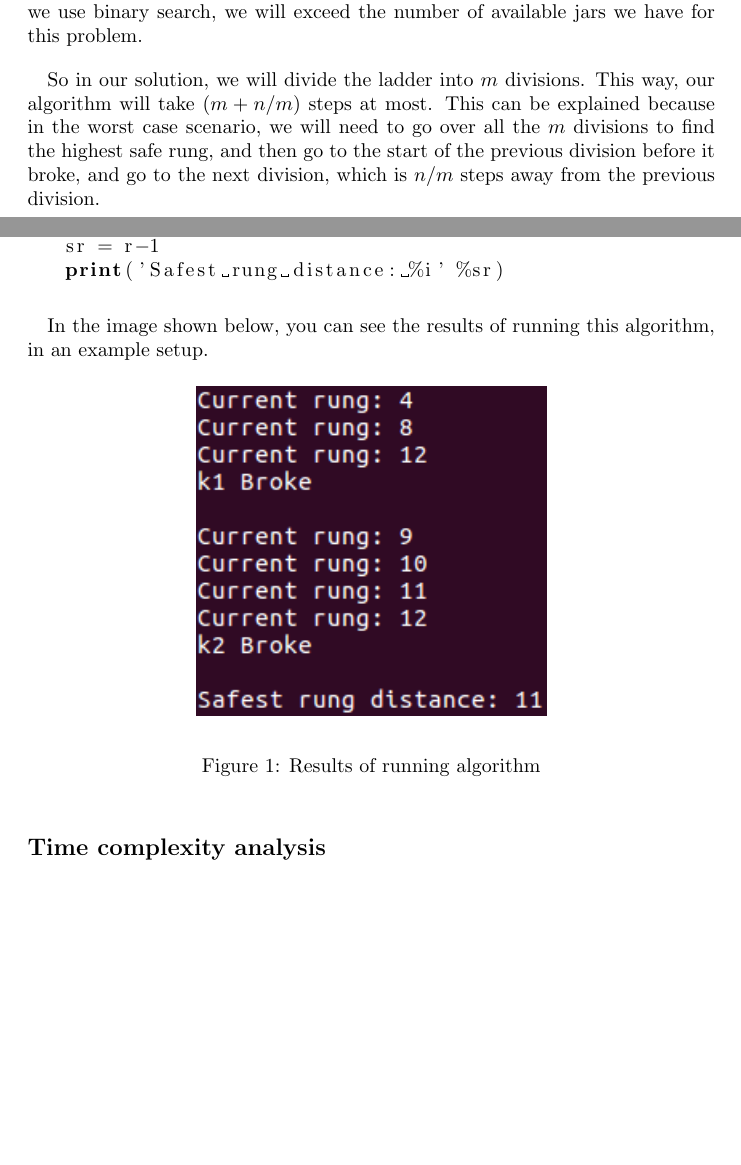
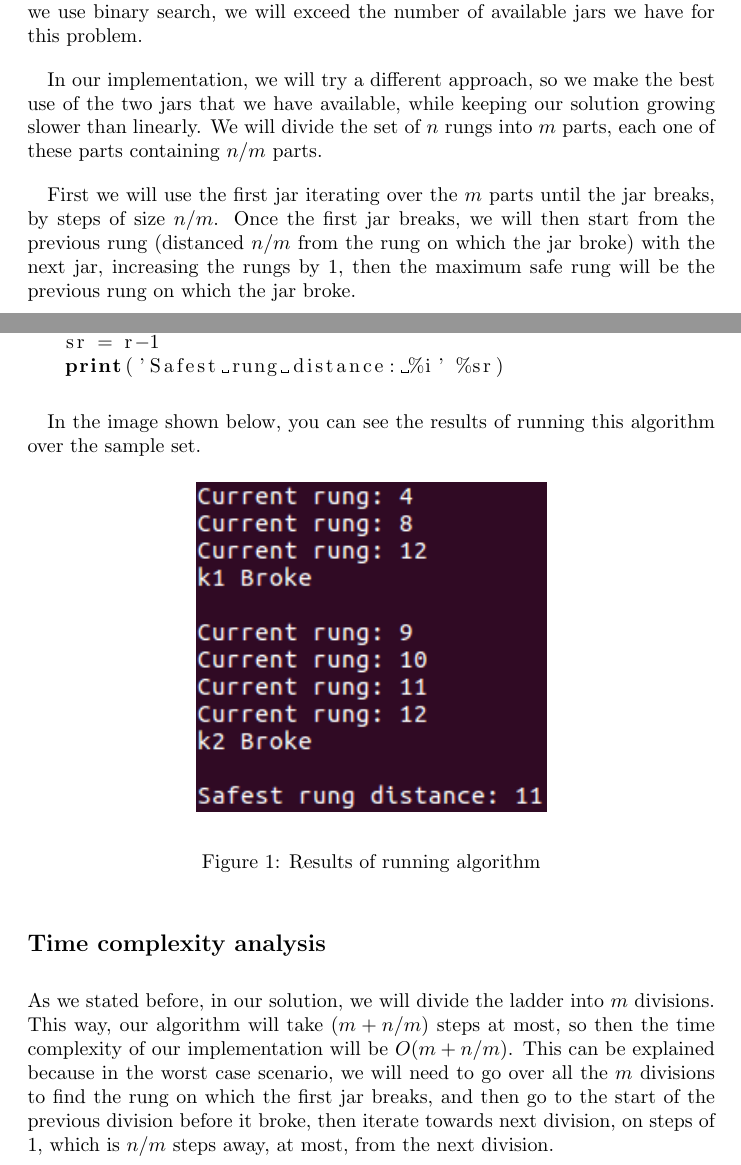
Before and after one commit to jarechalde/Algorithms, a LaTeX problem sheet (Assignment_2/Javier_Arechalde_Assignment2.tex): two parts of pages 2 and 4 of 9, joined at a grey line, cut so that both start at the same text, the shorter picture padded with empty space. The pictures show the PDF file Assignment_2/Javier_Arechalde_Assignment2.pdf that the author committed with the source.

Commit message:
Finished problem 1.a

```diff
--- a/Assignment_2/Javier_Arechalde_Assignment2.tex
+++ b/Assignment_2/Javier_Arechalde_Assignment2.tex
@@ -51,7 +51,9 @@ The current rung we are dropping our jars from is $r$, and the highest safe run
 
 In case we are given 2 jars, $k = 2$, we will use one algorithm with a different approach, because if we use linear search, our solution will grow linearly, but if we use binary search, we will exceed the number of available jars we have for this problem.
 
-So in our solution, we will divide the ladder into $m$ divisions. This way, our algorithm will take $(m+n/m)$ steps at most. This can be explained because in the worst case scenario, we will need to go over all the $m$ divisions to find the highest safe rung, and then go to the start of the previous division before it broke, and go to the next division, which is $n/m$ steps away from the previous division.
+In our implementation, we will try a different approach, so we make the best use of the two jars that we have available, while keeping our solution growing slower than linearly. We will divide the set of $n$ rungs into $m$ parts, each one of these parts containing $n/m$ parts.
+
+First we will use the first jar iterating over the $m$ parts until the jar breaks, by steps of size $n/m$. Once the first jar breaks, we will then start from the previous rung (distanced $n/m$ from the rung on which the jar broke) with the next jar, increasing the rungs by $1$, then the maximum safe rung will be the previous rung on which the jar broke.
 
 \subsection*{Pseudocode}
 
@@ -84,7 +86,7 @@ Now, we will prove that our algorithm works, by implementing it and running it.
 
 \lstinputlisting[language=Python]{Problem1a.py}
 
-In the image shown below, you can see the results of running this algorithm, in an example setup.
+In the image shown below, you can see the results of running this algorithm over the sample set.
 
 \begin{figure}[H]
 \begin{center}
@@ -94,6 +96,8 @@ In the image shown below, you can see the results of running this algorithm, in
 \end{figure}
 
 \subsection*{Time complexity analysis}
+
+As we stated before, in our solution, we will divide the ladder into $m$ divisions. This way, our algorithm will take $(m+n/m)$ steps at most, so then the time complexity of our implementation will be $O(m+n/m)$. This can be explained because in the worst case scenario, we will need to go over all the $m$ divisions to find the rung on which the first jar breaks, and then go to the start of the previous division before it broke, then iterate towards next division, on steps of $1$, which is $n/m$ steps away, at most, from the next division.
 
 \subsection*{b.}
 
```
Also changed, not shown: Assignment_2/Javier_Arechalde_Assignment2.pdf, Assignment_2/Javier_Arechalde_Assignment2.tex (7 more changed lines), 1 other file.
